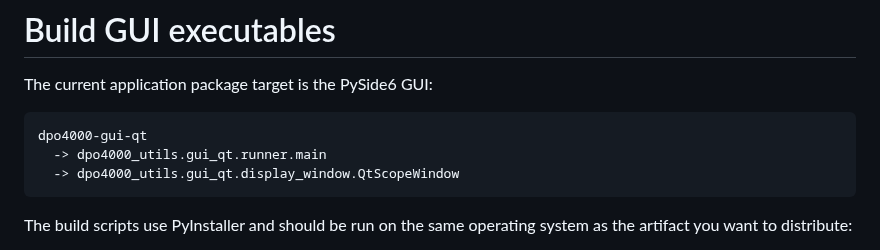
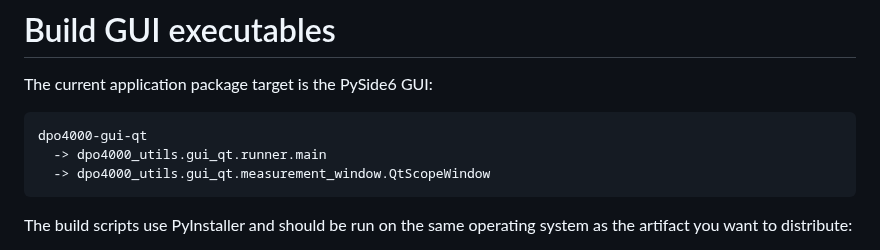
Before and after one commit to ami3go/Tektronix_DPO4000_utils, a Markdown page: docs/build_executables.md, the part around the change. GitHub-like rendering.

Commit message:
Document executable target measurement window

````diff
--- a/docs/build_executables.md
+++ b/docs/build_executables.md
@@ -5,7 +5,7 @@ The current application package target is the PySide6 GUI:
 ```text
 dpo4000-gui-qt
   -> dpo4000_utils.gui_qt.runner.main
-  -> dpo4000_utils.gui_qt.display_window.QtScopeWindow
+  -> dpo4000_utils.gui_qt.measurement_window.QtScopeWindow
 ```
 
 The build scripts use PyInstaller and should be run on the same operating system as the artifact you want to distribute:
````
